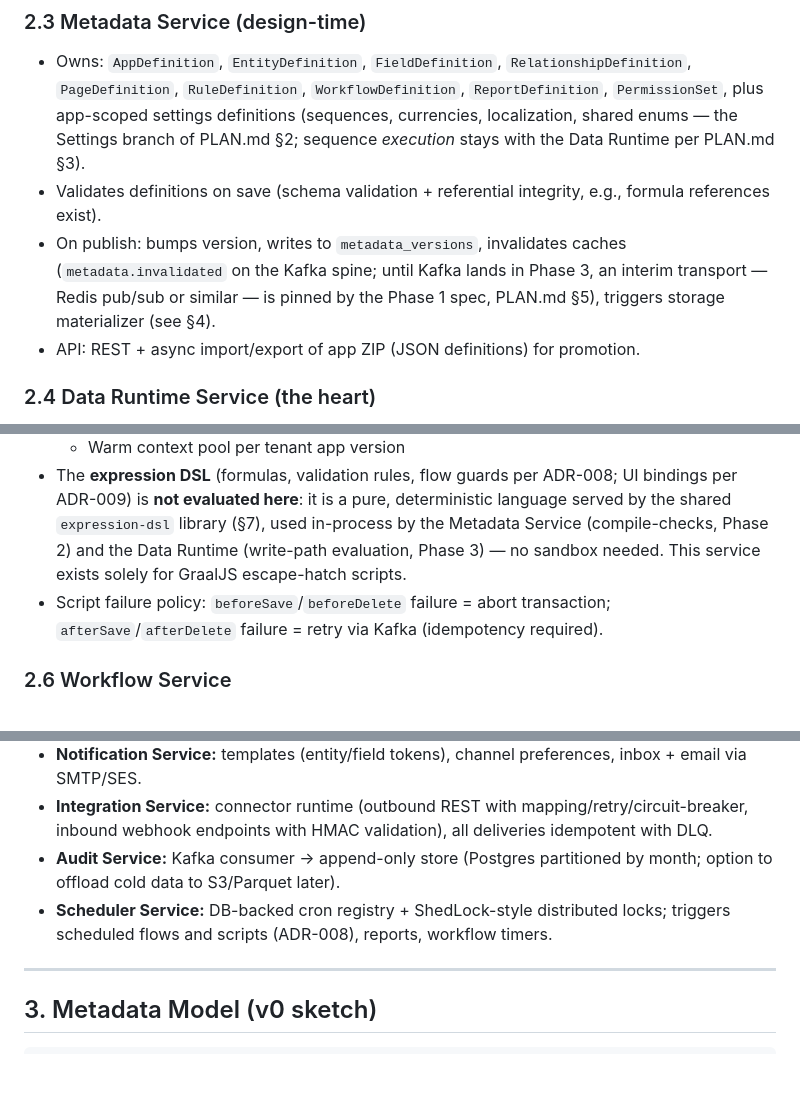
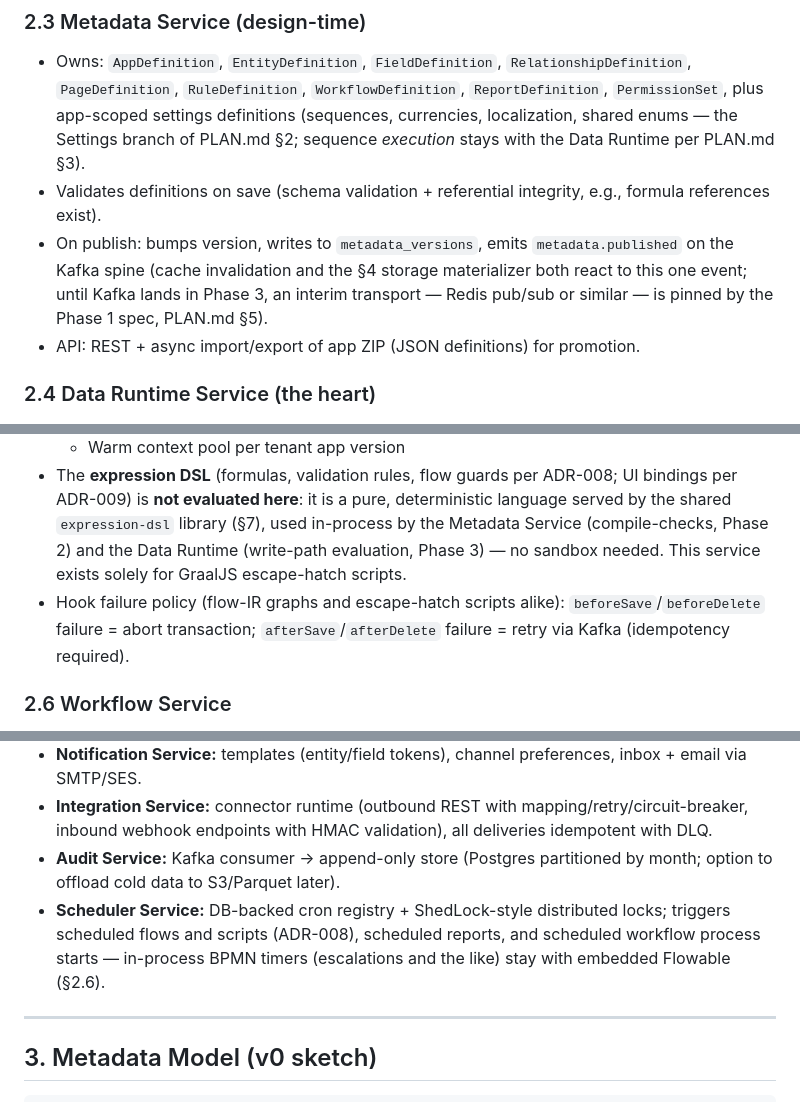
Before and after one commit to ph4n70mr1ddl3r/novaforge, a Markdown page: ARCHITECTURE.md, 3 parts joined by grey strips. GitHub-like rendering; blank space fills up the shorter version.

```diff
--- a/ARCHITECTURE.md
+++ b/ARCHITECTURE.md
@@ -66,7 +66,7 @@ Companion to [PLAN.md](./PLAN.md). Covers service architecture, data strategy, s
 ### 2.3 Metadata Service (design-time)
 - Owns: `AppDefinition`, `EntityDefinition`, `FieldDefinition`, `RelationshipDefinition`, `PageDefinition`, `RuleDefinition`, `WorkflowDefinition`, `ReportDefinition`, `PermissionSet`, plus app-scoped settings definitions (sequences, currencies, localization, shared enums — the Settings branch of PLAN.md §2; sequence *execution* stays with the Data Runtime per PLAN.md §3).
 - Validates definitions on save (schema validation + referential integrity, e.g., formula references exist).
-- On publish: bumps version, writes to `metadata_versions`, invalidates caches (`metadata.invalidated` on the Kafka spine; until Kafka lands in Phase 3, an interim transport — Redis pub/sub or similar — is pinned by the Phase 1 spec, PLAN.md §5), triggers storage materializer (see §4).
+- On publish: bumps version, writes to `metadata_versions`, emits `metadata.published` on the Kafka spine (cache invalidation and the §4 storage materializer both react to this one event; until Kafka lands in Phase 3, an interim transport — Redis pub/sub or similar — is pinned by the Phase 1 spec, PLAN.md §5).
 - API: REST + async import/export of app ZIP (JSON definitions) for promotion.
 
 ### 2.4 Data Runtime Service (the heart)
@@ -85,7 +85,7 @@ Companion to [PLAN.md](./PLAN.md). Covers service architecture, data strategy, s
   - No host I/O; an explicit whitelisted API surface (`$record`, `$data.query` (the Data Runtime query API under the caller's authorization, §5 item 4 — scripts cannot bypass the single data path), `$http` only inside connector sandbox, `$log`)
   - Warm context pool per tenant app version
 - The **expression DSL** (formulas, validation rules, flow guards per ADR-008; UI bindings per ADR-009) is **not evaluated here**: it is a pure, deterministic language served by the shared `expression-dsl` library (§7), used in-process by the Metadata Service (compile-checks, Phase 2) and the Data Runtime (write-path evaluation, Phase 3) — no sandbox needed. This service exists solely for GraalJS escape-hatch scripts.
-- Script failure policy: `beforeSave`/`beforeDelete` failure = abort transaction; `afterSave`/`afterDelete` failure = retry via Kafka (idempotency required).
+- Hook failure policy (flow-IR graphs and escape-hatch scripts alike): `beforeSave`/`beforeDelete` failure = abort transaction; `afterSave`/`afterDelete` failure = retry via Kafka (idempotency required).
 
 ### 2.6 Workflow Service
 - Flowable 7 embedded; process definitions authored as BPMN XML by the designer UI.
@@ -104,7 +104,7 @@ Companion to [PLAN.md](./PLAN.md). Covers service architecture, data strategy, s
 - **Notification Service:** templates (entity/field tokens), channel preferences, inbox + email via SMTP/SES.
 - **Integration Service:** connector runtime (outbound REST with mapping/retry/circuit-breaker, inbound webhook endpoints with HMAC validation), all deliveries idempotent with DLQ.
 - **Audit Service:** Kafka consumer → append-only store (Postgres partitioned by month; option to offload cold data to S3/Parquet later).
-- **Scheduler Service:** DB-backed cron registry + ShedLock-style distributed locks; triggers scheduled flows and scripts (ADR-008), reports, workflow timers.
+- **Scheduler Service:** DB-backed cron registry + ShedLock-style distributed locks; triggers scheduled flows and scripts (ADR-008), scheduled reports, and scheduled workflow process starts — in-process BPMN timers (escalations and the like) stay with embedded Flowable (§2.6).
 
 ---
 
```
Also changed, not shown: other parts of ARCHITECTURE.md (+1 -0 lines), docs/specs/PHASE-0-FOUNDATIONS.md (+5 -1 lines), docs/specs/PHASE-2-UI-BUILDER.md (+4 -3 lines).
